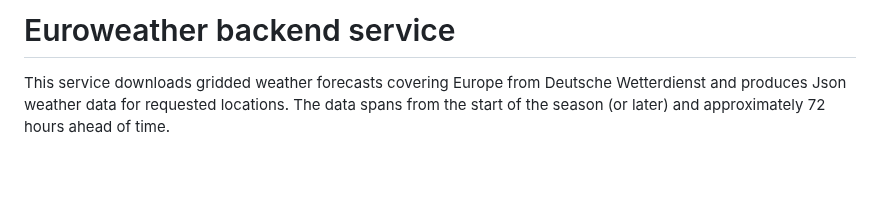
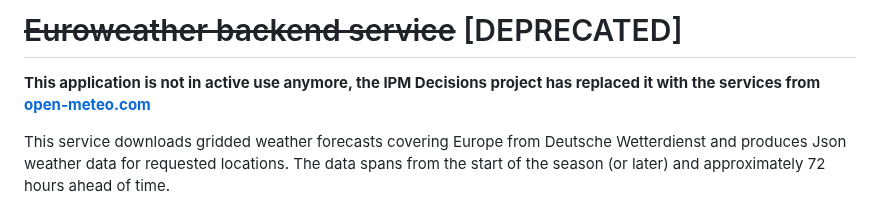
Before and after one commit to H2020-IPM-Decisions/Euroweather-backend, a Markdown page: README.md, the part around the change. Rendered like a GitHub page; blank space fills up the shorter version.

Commit message:
Add deprecation note

```diff
--- a/README.md
+++ b/README.md
@@ -1,4 +1,7 @@
-# Euroweather backend service
+# ~~Euroweather backend service~~ [DEPRECATED]
+
+**This application is not in active use anymore, the IPM Decisions project has replaced it with the services from [open-meteo.com](https://open-meteo.com/)**
+
 This service downloads gridded weather forecasts covering Europe from Deutsche Wetterdienst and produces Json weather data for requested locations. The data spans from the start of the season (or later) and approximately 72 hours ahead of time.
 
 The resulting Json data is consumed and stored for immediate access by the [Euroweather frontend service](https://github.com/H2020-IPM-Decisions/Euroweather-frontend).
```
